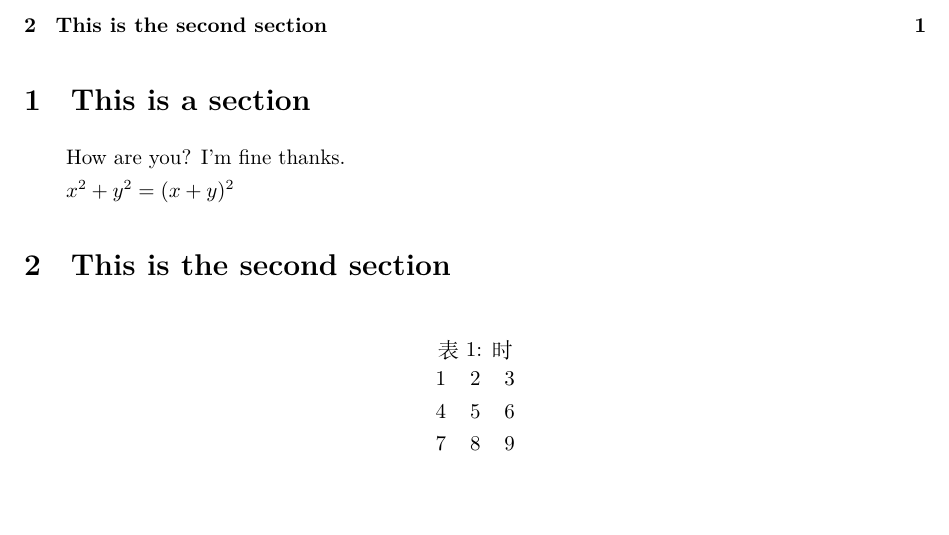
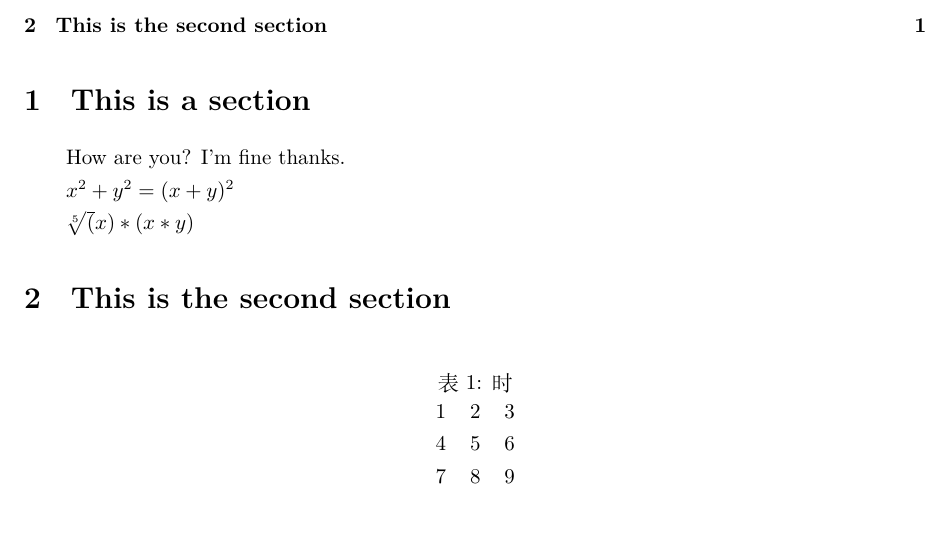
Before and after one commit to JiaLiFuNia/MyLatex, a LaTeX paper (first.tex): part of the page, cut so that both start at the same text. Compiled offline with XeLaTeX.

Commit message:
3月10日

```diff
--- a/first.tex
+++ b/first.tex
@@ -22,6 +22,8 @@ How are you?
 I'm fine thanks.
 
 $x^2+y^2 = (x+y)^2$
+
+$\sqrt[5](x)*(x*y)$
 \section{This is the second section}
 \begin{table}[htbp]
     \centering
```
Also changed, not shown: first.pdf, 2 other files.
